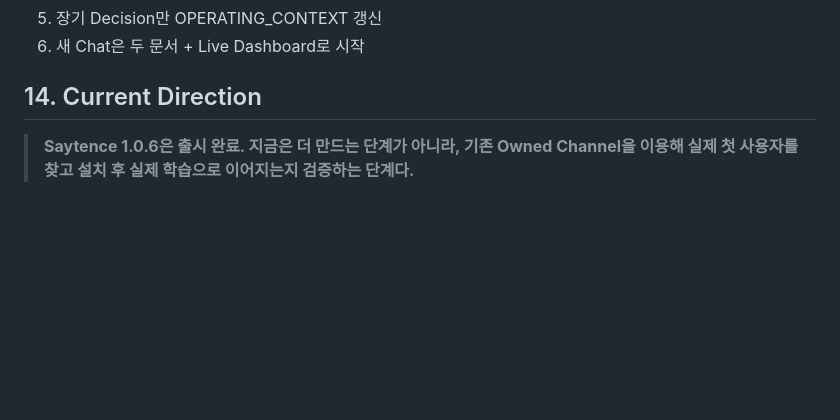
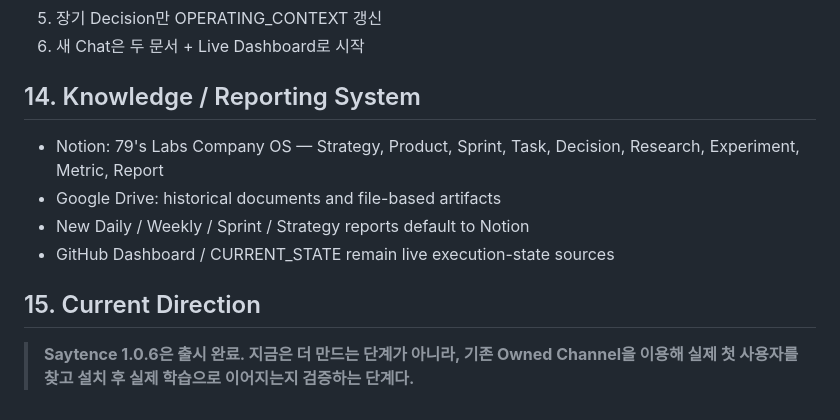
Before and after one commit to journeymin79/ai-app-studio-hq, a Markdown page: docs/AI_APP_STUDIO_CURRENT_STATE.md, the part around the change. GitHub-like rendering; blank space fills up the shorter version.

Commit message:
Record Notion reporting system

```diff
--- a/docs/AI_APP_STUDIO_CURRENT_STATE.md
+++ b/docs/AI_APP_STUDIO_CURRENT_STATE.md
@@ -376,6 +376,13 @@ Engineering 재가동 조건:
 5. 장기 Decision만 OPERATING_CONTEXT 갱신
 6. 새 Chat은 두 문서 + Live Dashboard로 시작
 
-## 14. Current Direction
+## 14. Knowledge / Reporting System
+
+- Notion: 79's Labs Company OS — Strategy, Product, Sprint, Task, Decision, Research, Experiment, Metric, Report
+- Google Drive: historical documents and file-based artifacts
+- New Daily / Weekly / Sprint / Strategy reports default to Notion
+- GitHub Dashboard / CURRENT_STATE remain live execution-state sources
+
+## 15. Current Direction
 
 > **Saytence 1.0.6은 출시 완료. 지금은 더 만드는 단계가 아니라, 기존 Owned Channel을 이용해 실제 첫 사용자를 찾고 설치 후 실제 학습으로 이어지는지 검증하는 단계다.**
```
